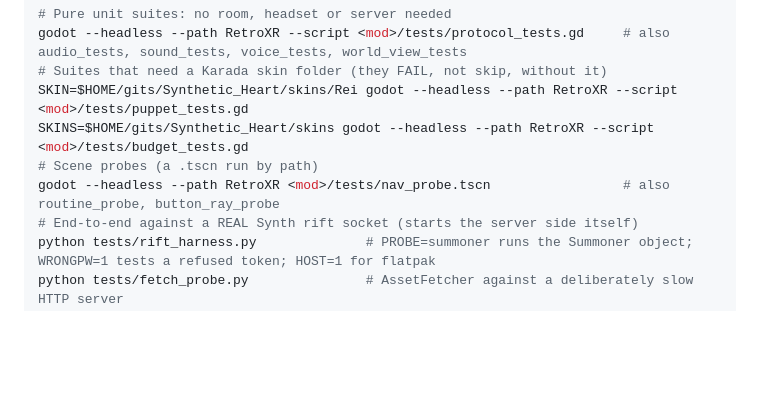
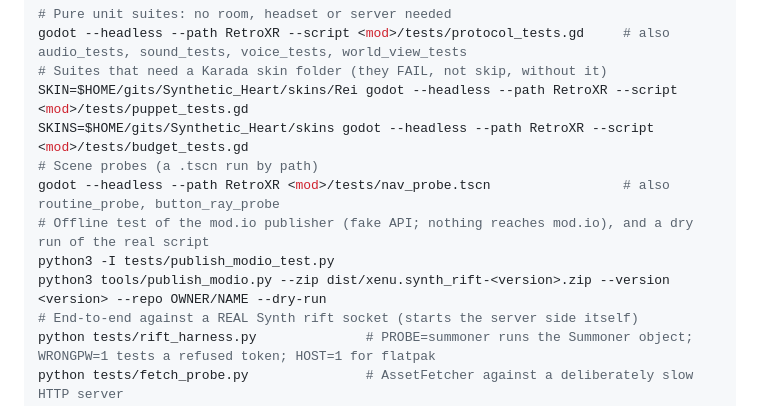
Before and after one commit to XargonWan/Synthetic_Heart_RetroXR_MOD, a Markdown page: CLAUDE.md, the part around the change. Rendered like a GitHub page; blank space fills up the shorter version.

```diff
--- a/CLAUDE.md
+++ b/CLAUDE.md
@@ -22,6 +22,9 @@ SKIN=$HOME/gits/Synthetic_Heart/skins/Rei godot --headless --path RetroXR --scri
 SKINS=$HOME/gits/Synthetic_Heart/skins godot --headless --path RetroXR --script <mod>/tests/budget_tests.gd
 # Scene probes (a .tscn run by path)
 godot --headless --path RetroXR <mod>/tests/nav_probe.tscn                 # also routine_probe, button_ray_probe
+# Offline test of the mod.io publisher (fake API; nothing reaches mod.io), and a dry run of the real script
+python3 -I tests/publish_modio_test.py
+python3 tools/publish_modio.py --zip dist/xenu.synth_rift-<version>.zip --version <version> --repo OWNER/NAME --dry-run
 # End-to-end against a REAL Synth rift socket (starts the server side itself)
 python tests/rift_harness.py              # PROBE=summoner runs the Summoner object; WRONGPW=1 tests a refused token; HOST=1 for flatpak
 python tests/fetch_probe.py               # AssetFetcher against a deliberately slow HTTP server
```
Also changed, not shown: README.md (+12 -1 lines), res/screenshot1.png (added), res/screenshot2.png (added), res/thumbnail.png (renamed from thumbnail.png), 6 other files.
